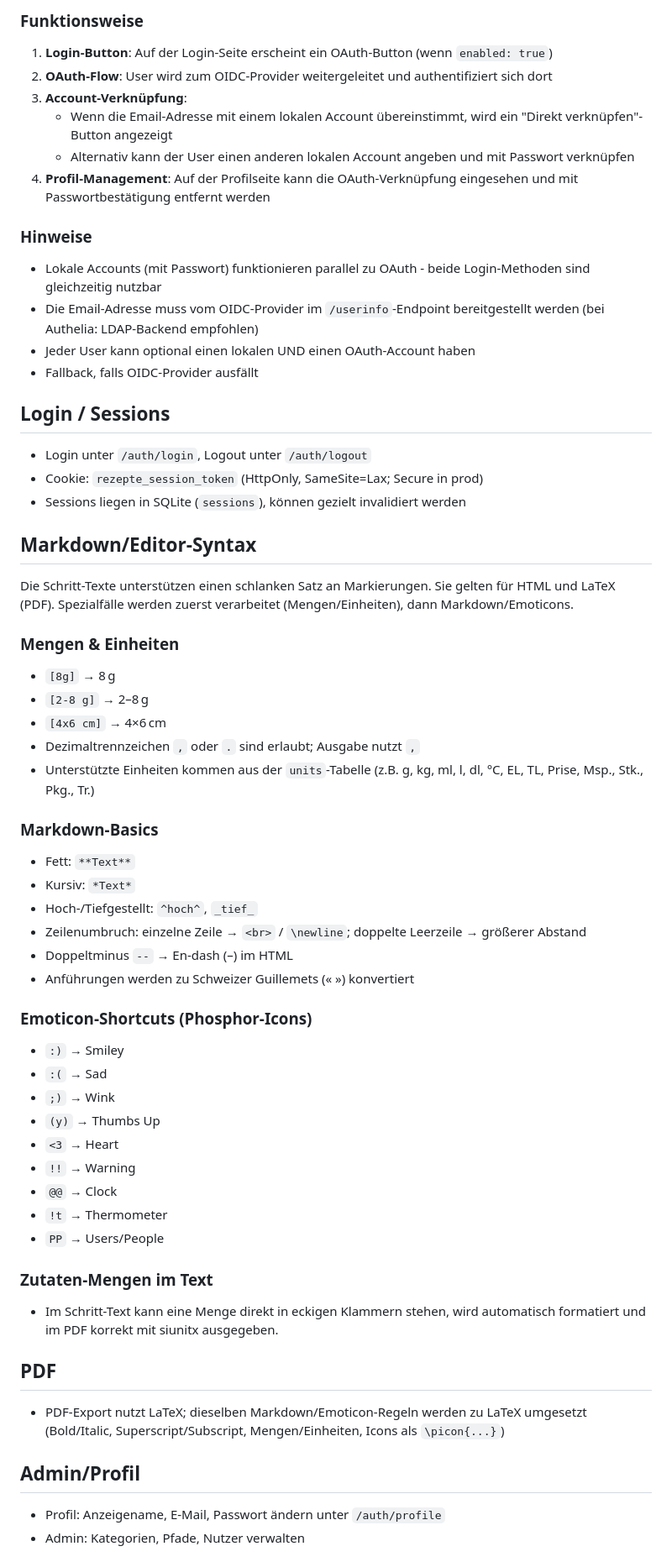
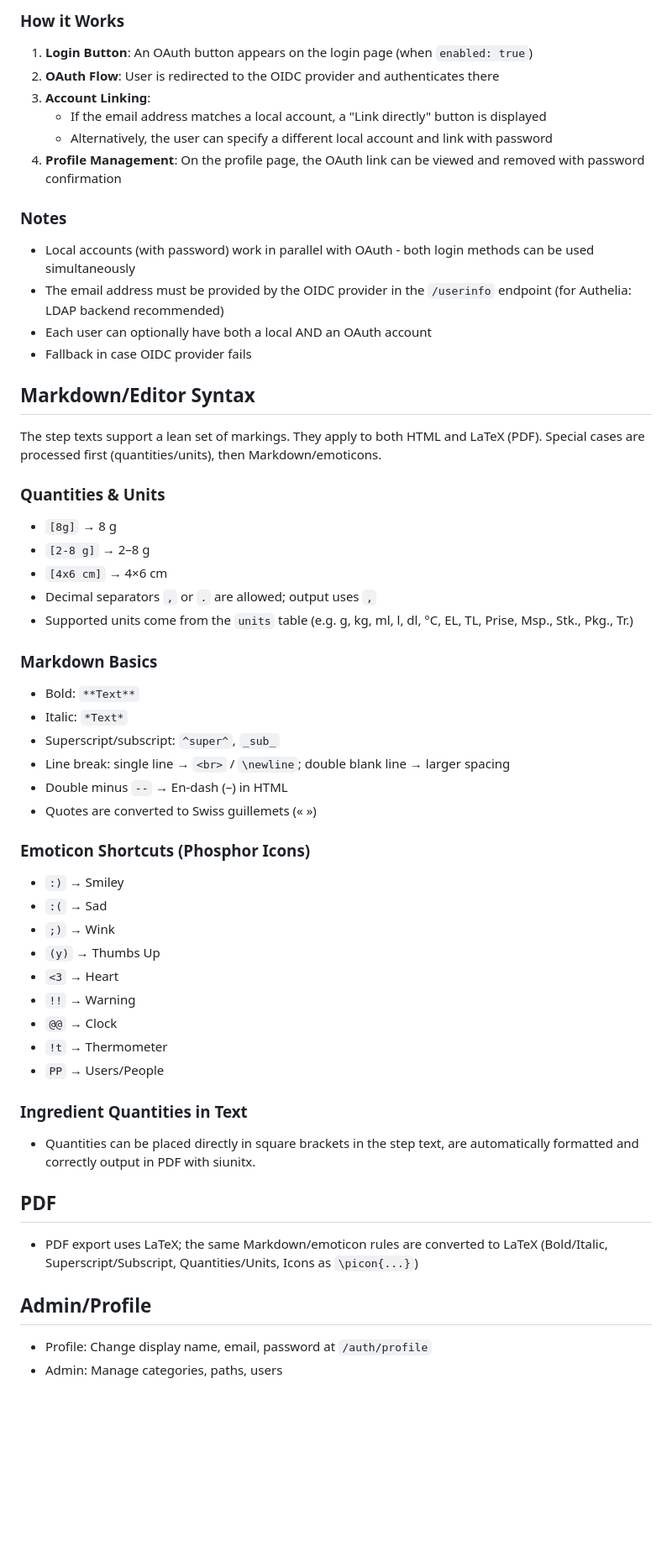
Before and after one commit to eiten/rezepte, a Markdown page: README.md, the part around one of its changes. Shown at 84% size. Rendered like a GitHub page; blank space fills up the shorter version.

```diff
--- a/README.md
+++ b/README.md
@@ -66,42 +68,37 @@ Die App nutzt OIDC Discovery (`/.well-known/openid-configuration`) für automati
 
-### Funktionsweise
-1. **Login-Button**: Auf der Login-Seite erscheint ein OAuth-Button (wenn `enabled: true`)
-2. **OAuth-Flow**: User wird zum OIDC-Provider weitergeleitet und authentifiziert sich dort
-3. **Account-Verknüpfung**:
-   - Wenn die Email-Adresse mit einem lokalen Account übereinstimmt, wird ein "Direkt verknüpfen"-Button angezeigt
-   - Alternativ kann der User einen anderen lokalen Account angeben und mit Passwort verknüpfen
-4. **Profil-Management**: Auf der Profilseite kann die OAuth-Verknüpfung eingesehen und mit Passwortbestätigung entfernt werden
+### How it Works
+1. **Login Button**: An OAuth button appears on the login page (when `enabled: true`)
+2. **OAuth Flow**: User is redirected to the OIDC provider and authenticates there
+3. **Account Linking**:
+   - If the email address matches a local account, a "Link directly" button is displayed
+   - Alternatively, the user can specify a different local account and link with password
+4. **Profile Management**: On the profile page, the OAuth link can be viewed and removed with password confirmation
 
-### Hinweise
-- Lokale Accounts (mit Passwort) funktionieren parallel zu OAuth - beide Login-Methoden sind gleichzeitig nutzbar
-- Die Email-Adresse muss vom OIDC-Provider im `/userinfo`-Endpoint bereitgestellt werden (bei Authelia: LDAP-Backend empfohlen)
-- Jeder User kann optional einen lokalen UND einen OAuth-Account haben
-- Fallback, falls OIDC-Provider ausfällt
+### Notes
+- Local accounts (with password) work in parallel with OAuth - both login methods can be used simultaneously
+- The email address must be provided by the OIDC provider in the `/userinfo` endpoint (for Authelia: LDAP backend recommended)
+- Each user can optionally have both a local AND an OAuth account
+- Fallback in case OIDC provider fails
 
-## Login / Sessions
-- Login unter `/auth/login`, Logout unter `/auth/logout`
-- Cookie: `rezepte_session_token` (HttpOnly, SameSite=Lax; Secure in prod)
-- Sessions liegen in SQLite (`sessions`), können gezielt invalidiert werden
+## Markdown/Editor Syntax
+The step texts support a lean set of markings. They apply to both HTML and LaTeX (PDF). Special cases are processed first (quantities/units), then Markdown/emoticons.
 
-## Markdown/Editor-Syntax
-Die Schritt-Texte unterstützen einen schlanken Satz an Markierungen. Sie gelten für HTML und LaTeX (PDF). Spezialfälle werden zuerst verarbeitet (Mengen/Einheiten), dann Markdown/Emoticons.
+### Quantities & Units
+- `[8g]` → 8 g
+- `[2-8 g]` → 2–8 g
+- `[4x6 cm]` → 4×6 cm
+- Decimal separators `,` or `.` are allowed; output uses `,`
+- Supported units come from the `units` table (e.g. g, kg, ml, l, dl, °C, EL, TL, Prise, Msp., Stk., Pkg., Tr.)
 
-### Mengen & Einheiten
-- `[8g]` → 8 g
-- `[2-8 g]` → 2–8 g
-- `[4x6 cm]` → 4×6 cm
-- Dezimaltrennzeichen `,` oder `.` sind erlaubt; Ausgabe nutzt `,`
-- Unterstützte Einheiten kommen aus der `units`-Tabelle (z.B. g, kg, ml, l, dl, °C, EL, TL, Prise, Msp., Stk., Pkg., Tr.)
+### Markdown Basics
+- Bold: `**Text**`
+- Italic: `*Text*`
+- Superscript/subscript: `^super^`, `_sub_`
+- Line break: single line → `<br>` / `\newline`; double blank line → larger spacing
+- Double minus `--` → En-dash (–) in HTML
+- Quotes are converted to Swiss guillemets (« »)
 
-### Markdown-Basics
-- Fett: `**Text**`
-- Kursiv: `*Text*`
-- Hoch-/Tiefgestellt: `^hoch^`, `_tief_`
-- Zeilenumbruch: einzelne Zeile → `<br>` / `\newline`; doppelte Leerzeile → größerer Abstand
-- Doppeltminus `--` → En-dash (–) im HTML
-- Anführungen werden zu Schweizer Guillemets (« ») konvertiert
-
-### Emoticon-Shortcuts (Phosphor-Icons)
+### Emoticon Shortcuts (Phosphor Icons)
 - `:)` → Smiley
 - `:(` → Sad
 - `;)` → Wink
@@ -112,13 +109,13 @@ Die Schritt-Texte unterstützen einen schlanken Satz an Markierungen. Sie gelten
 - `!t` → Thermometer
 - `PP` → Users/People
 
-### Zutaten-Mengen im Text
-- Im Schritt-Text kann eine Menge direkt in eckigen Klammern stehen, wird automatisch formatiert und im PDF korrekt mit siunitx ausgegeben.
+### Ingredient Quantities in Text
+- Quantities can be placed directly in square brackets in the step text, are automatically formatted and correctly output in PDF with siunitx.
 
 ## PDF
-- PDF-Export nutzt LaTeX; dieselben Markdown/Emoticon-Regeln werden zu LaTeX umgesetzt (Bold/Italic, Superscript/Subscript, Mengen/Einheiten, Icons als `\picon{...}`)
+- PDF export uses LaTeX; the same Markdown/emoticon rules are converted to LaTeX (Bold/Italic, Superscript/Subscript, Quantities/Units, Icons as `\picon{...}`)
 
-## Admin/Profil
-- Profil: Anzeigename, E-Mail, Passwort ändern unter `/auth/profile`
-- Admin: Kategorien, Pfade, Nutzer verwalten
+## Admin/Profile
+- Profile: Change display name, email, password at `/auth/profile`
+- Admin: Manage categories, paths, users
 
```
Also changed, not shown: other parts of README.md (+82 -80 lines), README.de.md (added, +257 -0 lines).
